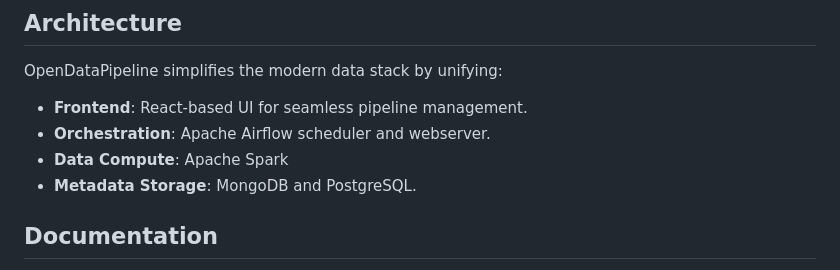
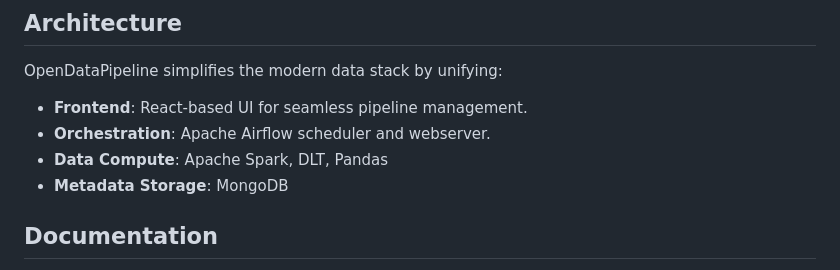
Before and after one commit to helicalinsight/open-data-pipeline, a Markdown page: .github/README.md, the part around the change. GitHub-like rendering.

```diff
--- a/.github/README.md
+++ b/.github/README.md
@@ -65,8 +65,8 @@ docker compose --profile dev --env-file .env up -d
 OpenDataPipeline simplifies the modern data stack by unifying:
 - **Frontend**: React-based UI for seamless pipeline management.
 - **Orchestration**: Apache Airflow scheduler and webserver.
-- **Data Compute**: Apache Spark
-- **Metadata Storage**: MongoDB and PostgreSQL.
+- **Data Compute**: Apache Spark, DLT, Pandas
+- **Metadata Storage**: MongoDB
 
 ## Documentation
 
```
